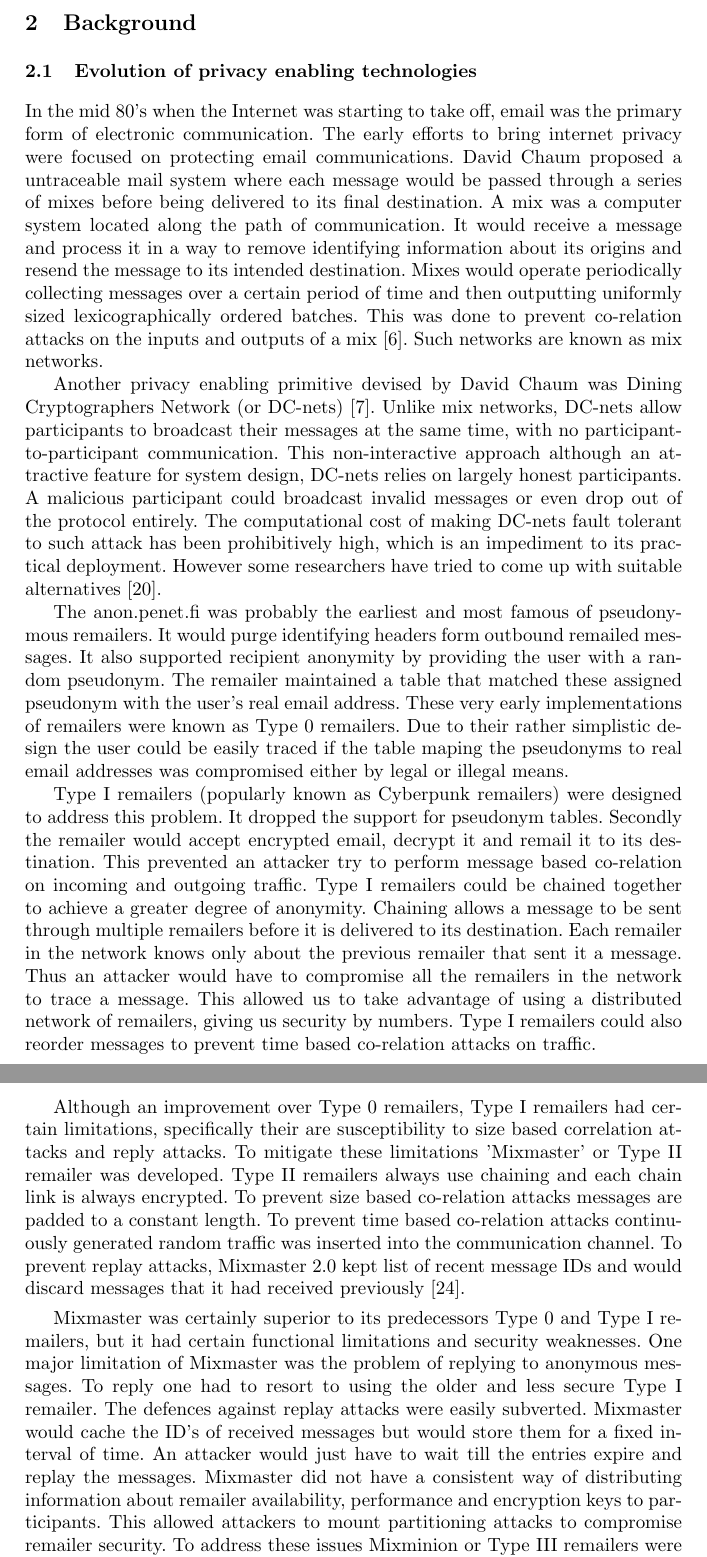
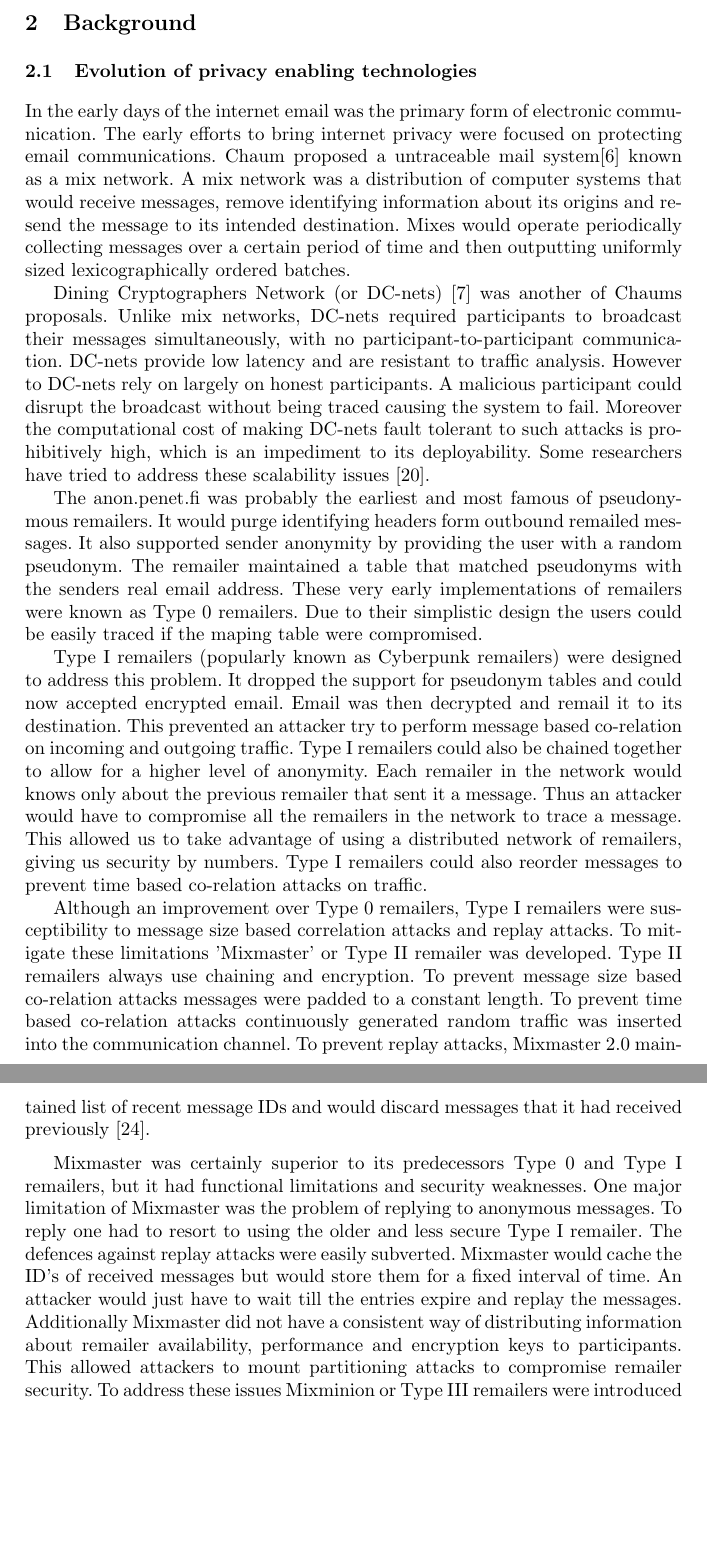
Before and after one commit to AmarEkanO/7CCSMART, a LaTeX thesis (Report.tex): two parts of pages 2 and 3 of 18, joined at a grey line, cut so that both start at the same text, the shorter picture padded with empty space. Compiled offline with pdfLaTeX.

Commit message:
Cleaned up Evolution

```diff
--- a/Report.tex
+++ b/Report.tex
@@ -29,17 +29,17 @@ In Section \ref{tor} we review Tor, its design goals, assumptions and architectu
 \section{Background} \label{background}
 \subsection{Evolution of privacy enabling technologies}
 
-In the mid 80's when the Internet was starting to take off, email was the primary form of electronic communication. The early efforts to bring internet privacy were focused on protecting email communications. David Chaum proposed a untraceable mail system where each message would be passed through a series of mixes before being delivered to its final destination. A mix was a computer system located along the path of communication. It would receive a message and process it in a way to remove identifying information about its origins and resend the message to its intended destination. Mixes would operate periodically collecting messages over a certain period of time and then outputting uniformly sized lexicographically ordered batches. This was done to prevent co-relation attacks on the inputs and outputs of a mix \cite{chaum-mix}. Such networks are known as mix networks.
+In the early days of the internet email was the primary form of electronic communication. The early efforts to bring internet privacy were focused on protecting email communications. Chaum proposed a untraceable mail system\cite{chaum-mix} known as a mix network. A mix network was a distribution of computer systems that would receive messages, remove identifying information about its origins and resend the message to its intended destination. Mixes would operate periodically collecting messages over a certain period of time and then outputting uniformly sized lexicographically ordered batches.
 
-Another privacy enabling primitive devised by David Chaum was Dining Cryptographers Network (or DC-nets) \cite{chaum-dc}. Unlike mix networks, DC-nets allow participants to broadcast their messages at the same time, with no participant-to-participant communication. This non-interactive approach although an attractive feature for system design, DC-nets relies on largely honest participants. A malicious participant could broadcast invalid messages or even drop out of the protocol entirely. The computational cost of making DC-nets fault tolerant to such attack has been prohibitively high, which is an impediment to its practical deployment. However some researchers have tried to come up with suitable alternatives \cite{golle:eurocrypt2004}.
+Dining Cryptographers Network (or DC-nets) \cite{chaum-dc} was another of Chaums proposals. Unlike mix networks, DC-nets required participants to broadcast their messages simultaneously, with no participant-to-participant communication. DC-nets provide low latency and are resistant to traffic analysis. However to DC-nets rely on largely on honest participants. A malicious participant could disrupt the broadcast without being traced causing the system to fail. Moreover the computational cost of making DC-nets fault tolerant to such attacks is prohibitively high, which is an impediment to its deployability. Some researchers have tried to address these scalability issues \cite{golle:eurocrypt2004}.
 
-The anon.penet.fi was probably the earliest and most famous of pseudonymous remailers. It would purge identifying headers form outbound remailed messages. It also supported recipient anonymity by providing the user with a random pseudonym. The remailer maintained a table that matched these assigned pseudonym with the user's real email address. These very early implementations of remailers were known as Type 0 remailers. Due to their rather simplistic design the user could be easily traced if the table maping the pseudonyms to real email addresses was compromised either by legal or illegal means.
+The anon.penet.fi was probably the earliest and most famous of pseudonymous remailers. It would purge identifying headers form outbound remailed messages. It also supported sender anonymity by providing the user with a random pseudonym. The remailer maintained a table that matched pseudonyms with the senders real email address. These very early implementations of remailers were known as Type 0 remailers. Due to their simplistic design the users could be easily traced if the maping table were compromised.
 
-Type I remailers (popularly known as Cyberpunk remailers) were designed to address this problem. It dropped the support for pseudonym tables. Secondly the remailer would accept encrypted email, decrypt it and remail it to its destination. This prevented an attacker try to perform message based co-relation on incoming and outgoing traffic. Type I remailers could be chained together to achieve a greater degree of anonymity. Chaining allows a message to be sent through multiple remailers before it is delivered to its destination. Each remailer in the network knows only about the previous remailer that sent it a message. Thus an attacker would have to compromise all the remailers in the network to trace a message. This allowed us to take advantage of using a distributed network of remailers, giving us security by numbers. Type I remailers could also reorder messages to prevent time based co-relation attacks on traffic.
+Type I remailers (popularly known as Cyberpunk remailers) were designed to address this problem. It dropped the support for pseudonym tables and could now accepted encrypted email. Email was then decrypted and remail it to its destination. This prevented an attacker try to perform message based co-relation on incoming and outgoing traffic. Type I remailers could also be chained together to allow for a higher level of anonymity. Each remailer in the network would knows only about the previous remailer that sent it a message. Thus an attacker would have to compromise all the remailers in the network to trace a message. This allowed us to take advantage of using a distributed network of remailers, giving us security by numbers. Type I remailers could also reorder messages to prevent time based co-relation attacks on traffic.
 
-Although an improvement over Type 0 remailers, Type I remailers had certain limitations, specifically their are susceptibility to size based correlation attacks and reply attacks. To mitigate these limitations 'Mixmaster' or Type II remailer was developed. Type II remailers always use chaining and each chain link is always encrypted. To prevent size based co-relation attacks messages are padded to a constant length. To prevent time based co-relation attacks continuously generated random traffic was inserted into the communication channel. To prevent replay attacks, Mixmaster 2.0 kept list of recent message IDs and would discard messages that it had received previously \cite{mixmaster-spec}.
+Although an improvement over Type 0 remailers, Type I remailers were susceptibility to message size based correlation attacks and replay attacks. To mitigate these limitations 'Mixmaster' or Type II remailer was developed. Type II remailers always use chaining and encryption. To prevent message size based co-relation attacks messages were padded to a constant length. To prevent time based co-relation attacks continuously generated random traffic was inserted into the communication channel. To prevent replay attacks, Mixmaster 2.0 maintained list of recent message IDs and would discard messages that it had received previously \cite{mixmaster-spec}.
 
-Mixmaster was certainly superior to its predecessors Type 0 and Type I remailers, but it had certain functional limitations and security weaknesses. One major limitation of Mixmaster was the problem of replying to anonymous messages. To reply one had to resort to using the older and less secure Type I remailer. The defences against replay attacks were easily subverted. Mixmaster would cache the ID's of received messages but would store them for a fixed interval of time. An attacker would just have to wait till the entries expire and replay the messages. Mixmaster did not have a consistent way of distributing information about remailer availability, performance and encryption keys to participants. This allowed attackers to mount partitioning attacks to compromise remailer security. To address these issues Mixminion or Type III remailers were introduced \cite{minion-design}.
+Mixmaster was certainly superior to its predecessors Type 0 and Type I remailers, but it had functional limitations and security weaknesses. One major limitation of Mixmaster was the problem of replying to anonymous messages. To reply one had to resort to using the older and less secure Type I remailer. The defences against replay attacks were easily subverted. Mixmaster would cache the ID's of received messages but would store them for a fixed interval of time. An attacker would just have to wait till the entries expire and replay the messages. Additionally Mixmaster did not have a consistent way of distributing information about remailer availability, performance and encryption keys to participants. This allowed attackers to mount partitioning attacks to compromise remailer security. To address these issues Mixminion or Type III remailers were introduced \cite{minion-design}.
 
 By 1997 remailers were well established as a privacy enabling technology. During that period researchers such as Ross Anderson and Adam Back were working on a platform that provided redundancy and resilience to censorship. Documents published via this platform could not be "unpublished". Anderson's proposed platform was called the Eternity Service \cite{anderson96eternity} which was later implemented by Back \cite{back:usenet}. Projects such as PipeNet\cite{pipenet10} and Onion Routing \cite{onion-routing:ih96} took the initiative to develop a platform for general internet anonymity. PipeNet was eventually shelved due to lack of interest and never made it past the design stages. Onion Routing on the other hand was a promising candidate to build low latency anonymous networks. Unlike PipeNet, Onion Routing leaned more towards performance and robustness. PipeNet preferred security over performance and would terminate its operation if its security was compromised in any way.
 
```
Also changed, not shown: Report.tex (2 more changed lines).
